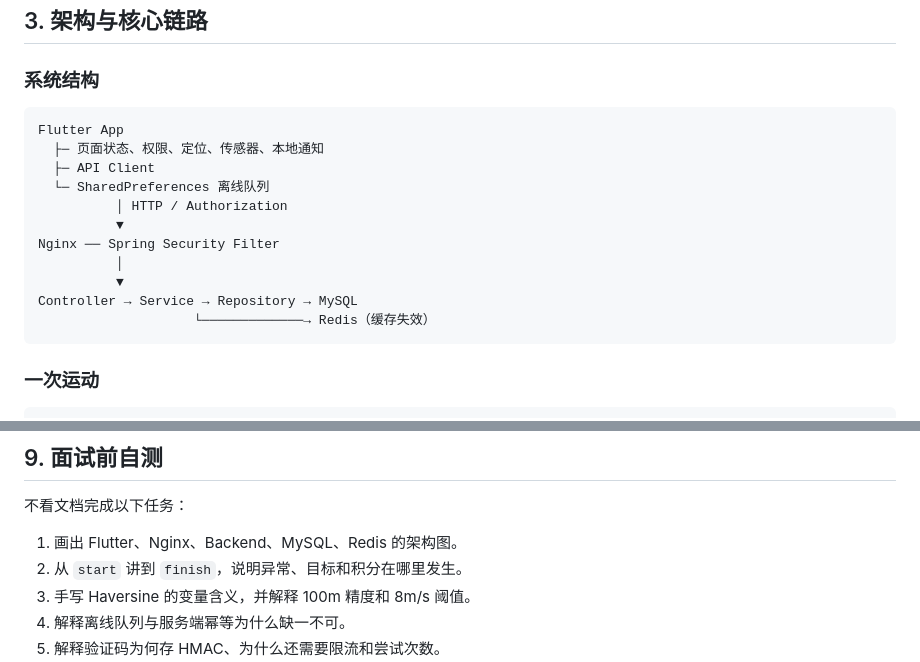
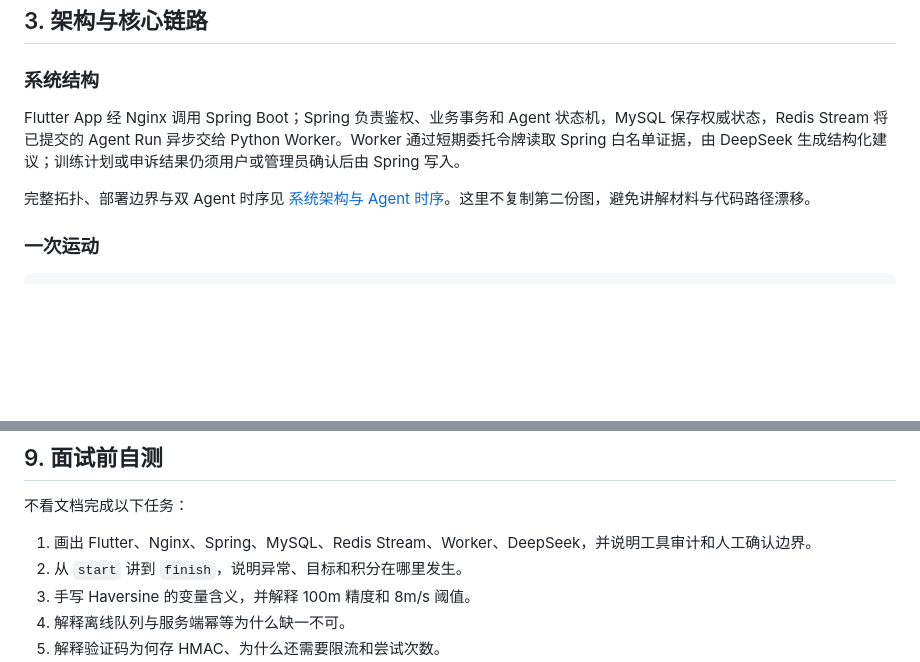
Before and after one commit to chenxl6822/FitLoop, a Markdown page: docs/INTERVIEW_GUIDE.md, 2 parts joined by grey strips. GitHub-like rendering; blank space fills up the shorter version.

````diff
--- a/docs/INTERVIEW_GUIDE.md
+++ b/docs/INTERVIEW_GUIDE.md
@@ -39,19 +39,9 @@
 
 ### 系统结构
 
-```text
-Flutter App
-  ├─ 页面状态、权限、定位、传感器、本地通知
-  ├─ API Client
-  └─ SharedPreferences 离线队列
-          │ HTTP / Authorization
-          ▼
-Nginx ── Spring Security Filter
-          │
-          ▼
-Controller → Service → Repository → MySQL
-                    └─────────────→ Redis（缓存失效）
-```
+Flutter App 经 Nginx 调用 Spring Boot；Spring 负责鉴权、业务事务和 Agent 状态机，MySQL 保存权威状态，Redis Stream 将已提交的 Agent Run 异步交给 Python Worker。Worker 通过短期委托令牌读取 Spring 白名单证据，由 DeepSeek 生成结构化建议；训练计划或申诉结果仍须用户或管理员确认后由 Spring 写入。
+
+完整拓扑、部署边界与双 Agent 时序见 [系统架构与 Agent 时序](ARCHITECTURE.md)。这里不复制第二份图，避免讲解材料与代码路径漂移。
 
 ### 一次运动
 
@@ -193,7 +183,7 @@ Android Release 曾因 R8 删除 Gson `TypeToken` 泛型签名而出现 `Missing
 
 不看文档完成以下任务：
 
-1. 画出 Flutter、Nginx、Backend、MySQL、Redis 的架构图。
+1. 画出 Flutter、Nginx、Spring、MySQL、Redis Stream、Worker、DeepSeek，并说明工具审计和人工确认边界。
 2. 从 `start` 讲到 `finish`，说明异常、目标和积分在哪里发生。
 3. 手写 Haversine 的变量含义，并解释 100m 精度和 8m/s 阈值。
 4. 解释离线队列与服务端幂等为什么缺一不可。
````
Also changed, not shown: README.md (+2 -1 lines), docs/ARCHITECTURE.md (added, +191 -0 lines).
